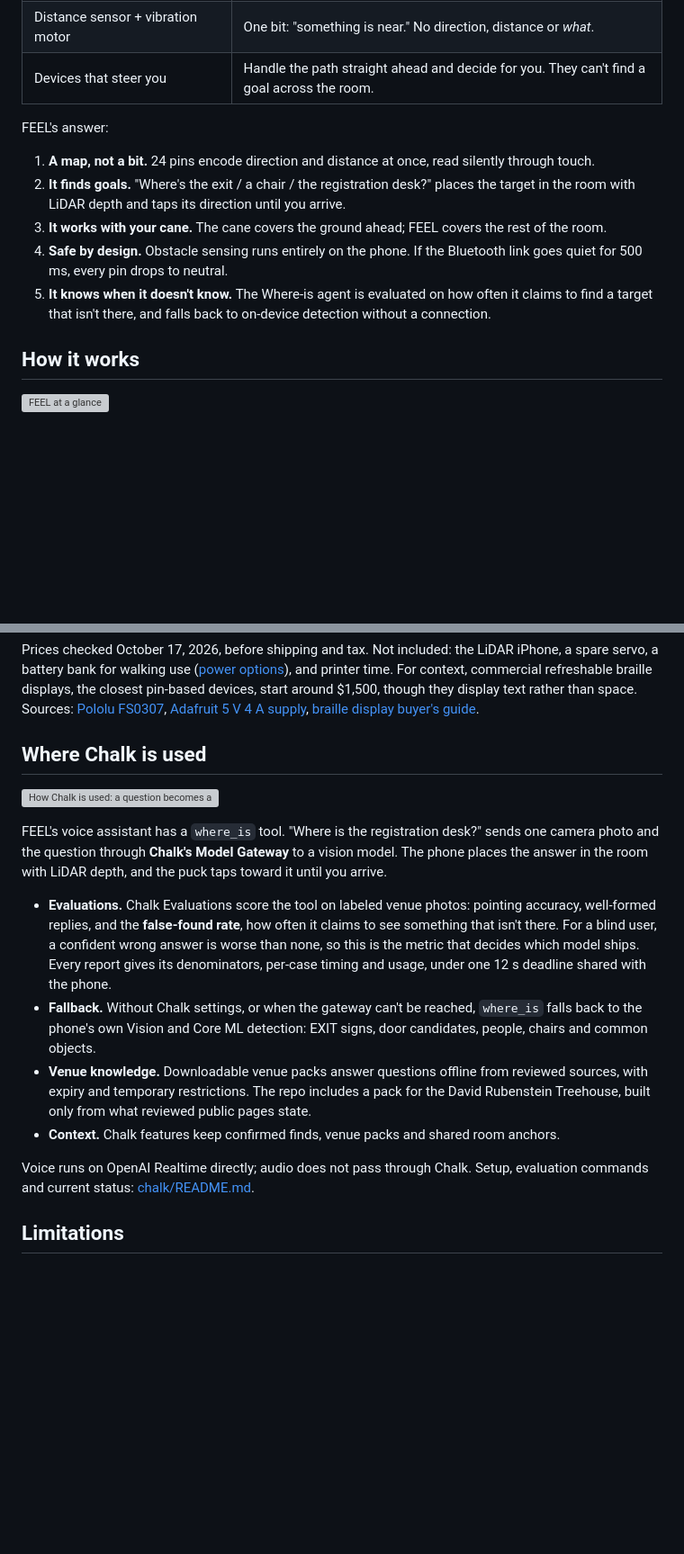
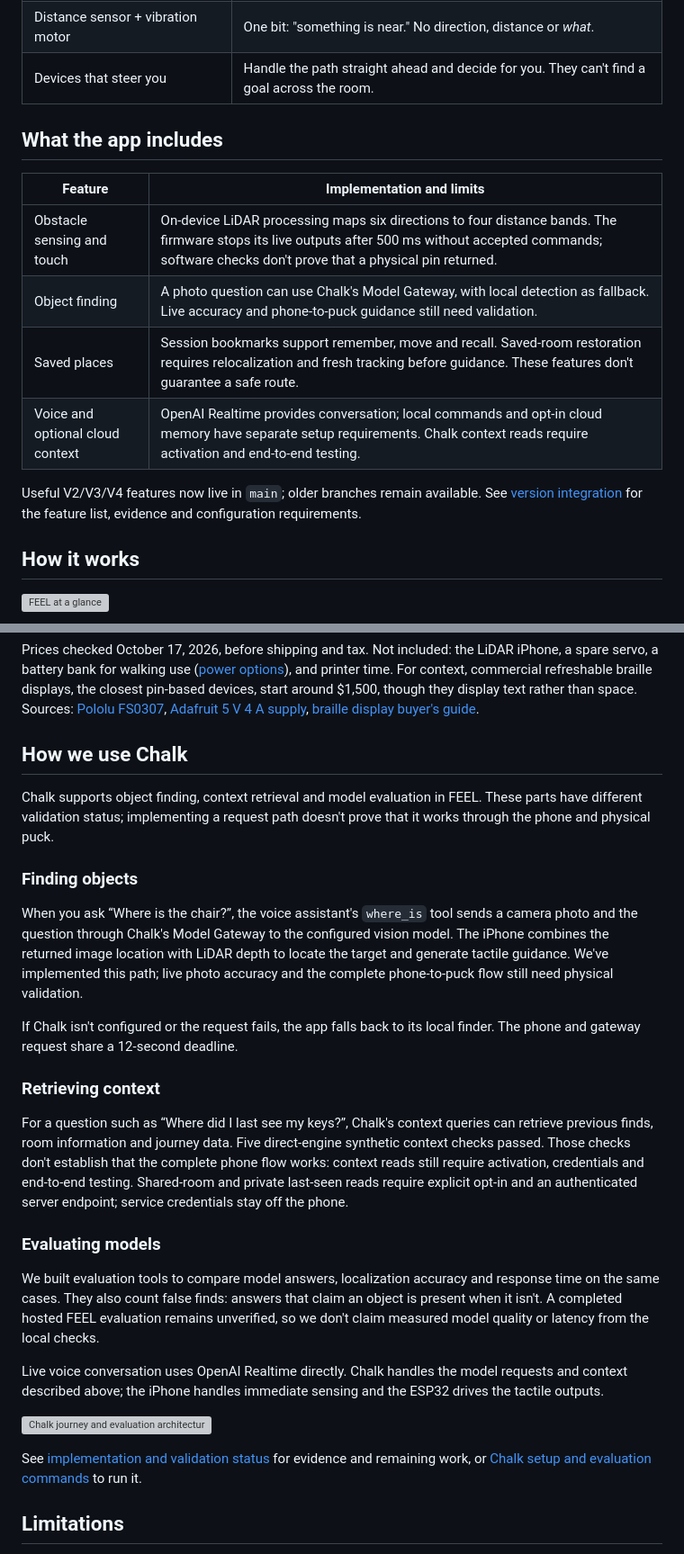
Before and after one commit to MartinPuli/feel, a Markdown page: README.md, 2 parts joined by grey strips. Shown at 90% size. Rendered like a GitHub page; blank space fills up the shorter version; grey boxes are pictures that could not be loaded.

Commit message:
Clarify FEEL project overview and Chalk implementation status

```diff
--- a/README.md
+++ b/README.md
@@ -21,16 +23,18 @@ FEEL shows you the room, and you decide where to go.
 | Distance sensor + vibration motor | One bit: "something is near." No direction, distance or *what*. |
 | Devices that steer you | Handle the path straight ahead and decide for you. They can't find a goal across the room. |
 
-FEEL's answer:
+## What the app includes
 
-1. **A map, not a bit.** 24 pins encode direction and distance at once, read silently through touch.
-2. **It finds goals.** "Where's the exit / a chair / the registration desk?" places the target in
-   the room with LiDAR depth and taps its direction until you arrive.
-3. **It works with your cane.** The cane covers the ground ahead; FEEL covers the rest of the room.
-4. **Safe by design.** Obstacle sensing runs entirely on the phone. If the Bluetooth link goes
-   quiet for 500 ms, every pin drops to neutral.
-5. **It knows when it doesn't know.** The Where-is agent is evaluated on how often it claims to
-   find a target that isn't there, and falls back to on-device detection without a connection.
+| Feature | Implementation and limits |
+|---|---|
+| Obstacle sensing and touch | On-device LiDAR processing maps six directions to four distance bands. The firmware stops its live outputs after 500 ms without accepted commands; software checks don't prove that a physical pin returned. |
+| Object finding | A photo question can use Chalk's Model Gateway, with local detection as fallback. Live accuracy and phone-to-puck guidance still need validation. |
+| Saved places | Session bookmarks support remember, move and recall. Saved-room restoration requires relocalization and fresh tracking before guidance. These features don't guarantee a safe route. |
+| Voice and optional cloud context | OpenAI Realtime provides conversation; local commands and opt-in cloud memory have separate setup requirements. Chalk context reads require activation and end-to-end testing. |
+
+Useful V2/V3/V4 features now live in `main`; older branches remain available. See
+[version integration](docs/VERSION-INTEGRATION.md) for the feature list, evidence and
+configuration requirements.
 
 ## How it works
 
@@ -122,29 +126,47 @@ Sources: [Pololu FS0307](https://www.pololu.com/product/3420),
 [Adafruit 5 V 4 A supply](https://www.adafruit.com/product/1466),
 [braille display buyer's guide](https://www.disabilityworld.org/articles/refreshable-braille-displays-buyers-guide/).
 
-## Where Chalk is used
+## How we use Chalk
 
-![How Chalk is used: a question becomes a scan, a Chalk path query over past journeys and this trip's obstacles, progress points, the next point on the LiDAR view and pins on the puck; every step is stored as a journey, journeys build room and world maps, and frozen holdout journeys replay through Chalk Evaluations before a change is promoted](docs/diagrams/chalk-journey-loop.webp)
+Chalk supports object finding, context retrieval and model evaluation in FEEL. These
+parts have different validation status; implementing a request path doesn't prove
+that it works through the phone and physical puck.
 
-FEEL's voice assistant has a `where_is` tool. "Where is the registration desk?" sends one camera
-photo and the question through **Chalk's Model Gateway** to a vision model. The phone places the
-answer in the room with LiDAR depth, and the puck taps toward it until you arrive.
+### Finding objects
 
-- **Evaluations.** Chalk Evaluations score the tool on labeled venue photos: pointing accuracy,
-  well-formed replies, and the **false-found rate**, how often it claims to see something that
-  isn't there. For a blind user, a confident wrong answer is worse than none, so this is the
-  metric that decides which model ships. Every report gives its denominators, per-case timing and
-  usage, under one 12 s deadline shared with the phone.
-- **Fallback.** Without Chalk settings, or when the gateway can't be reached, `where_is` falls
-  back to the phone's own Vision and Core ML detection: EXIT signs, door candidates, people,
-  chairs and common objects.
-- **Venue knowledge.** Downloadable venue packs answer questions offline from reviewed sources,
-  with expiry and temporary restrictions. The repo includes a pack for the David Rubenstein
-  Treehouse, built only from what reviewed public pages state.
-- **Context.** Chalk features keep confirmed finds, venue packs and shared room anchors.
+When you ask “Where is the chair?”, the voice assistant's `where_is` tool sends a
+camera photo and the question through Chalk's Model Gateway to the configured vision
+model. The iPhone combines the returned image location with LiDAR depth to locate the
+target and generate tactile guidance. We've implemented this path; live photo accuracy
+and the complete phone-to-puck flow still need physical validation.
 
-Voice runs on OpenAI Realtime directly; audio does not pass through Chalk.
-Setup, evaluation commands and current status: [chalk/README.md](chalk/README.md).
+If Chalk isn't configured or the request fails, the app falls back to its local finder.
+The phone and gateway request share a 12-second deadline.
+
+### Retrieving context
+
+For a question such as “Where did I last see my keys?”, Chalk's context queries can
+retrieve previous finds, room information and journey data. Five direct-engine
+synthetic context checks passed. Those checks don't establish that the complete phone
+flow works: context reads still require activation, credentials and end-to-end testing.
+Shared-room and private last-seen reads require explicit opt-in and an authenticated
+server endpoint; service credentials stay off the phone.
+
+### Evaluating models
+
+We built evaluation tools to compare model answers, localization accuracy and response
+time on the same cases. They also count false finds: answers that claim an object is
+present when it isn't. A completed hosted FEEL evaluation remains unverified, so we
+don't claim measured model quality or latency from the local checks.
+
+Live voice conversation uses OpenAI Realtime directly. Chalk handles the model requests
+and context described above; the iPhone handles immediate sensing and the ESP32 drives
+the tactile outputs.
+
+![Chalk journey and evaluation architecture; the diagram does not establish deployment or validation status](docs/diagrams/chalk-journey-loop.webp)
+
+See [implementation and validation status](docs/VERSION-INTEGRATION.md) for evidence and
+remaining work, or [Chalk setup and evaluation commands](chalk/README.md) to run it.
 
 ## Limitations
 
```
Also changed, not shown: other parts of README.md (+12 -8 lines).
